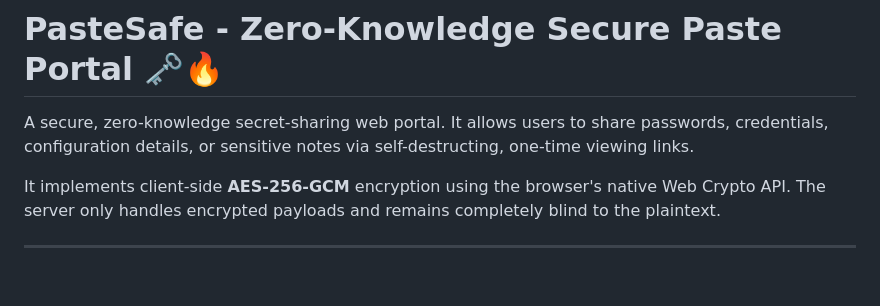
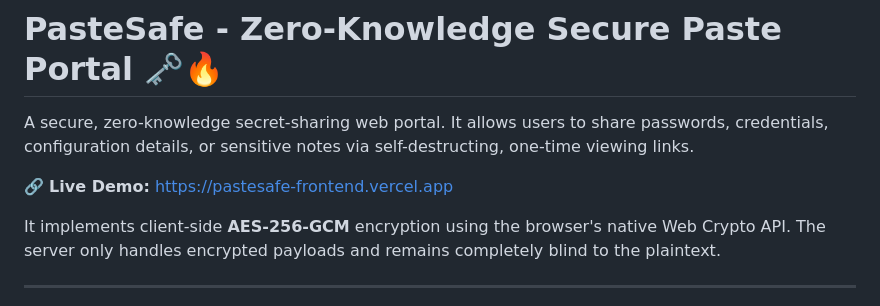
Before and after one commit to shihebamrii/pastesafe, a Markdown page: README.md, the part around the change. Drawn GitHub-style; blank space fills up the shorter version.

Commit message:
docs: add Live Demo URL to README

```diff
--- a/README.md
+++ b/README.md
@@ -1,6 +1,8 @@
 # PasteSafe - Zero-Knowledge Secure Paste Portal 🗝️🔥
 
 A secure, zero-knowledge secret-sharing web portal. It allows users to share passwords, credentials, configuration details, or sensitive notes via self-destructing, one-time viewing links.
+
+🔗 **Live Demo:** [https://pastesafe-frontend.vercel.app](https://pastesafe-frontend.vercel.app)
 
 It implements client-side **AES-256-GCM** encryption using the browser's native Web Crypto API. The server only handles encrypted payloads and remains completely blind to the plaintext.
 
```
